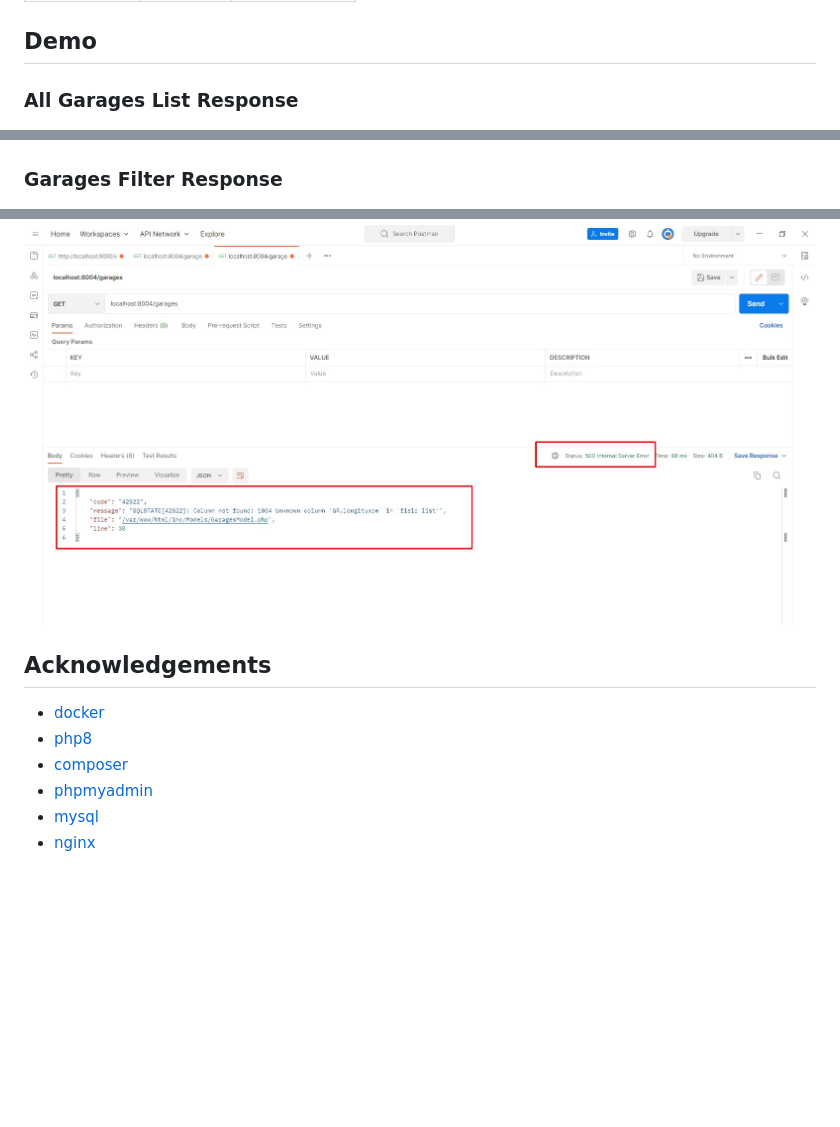
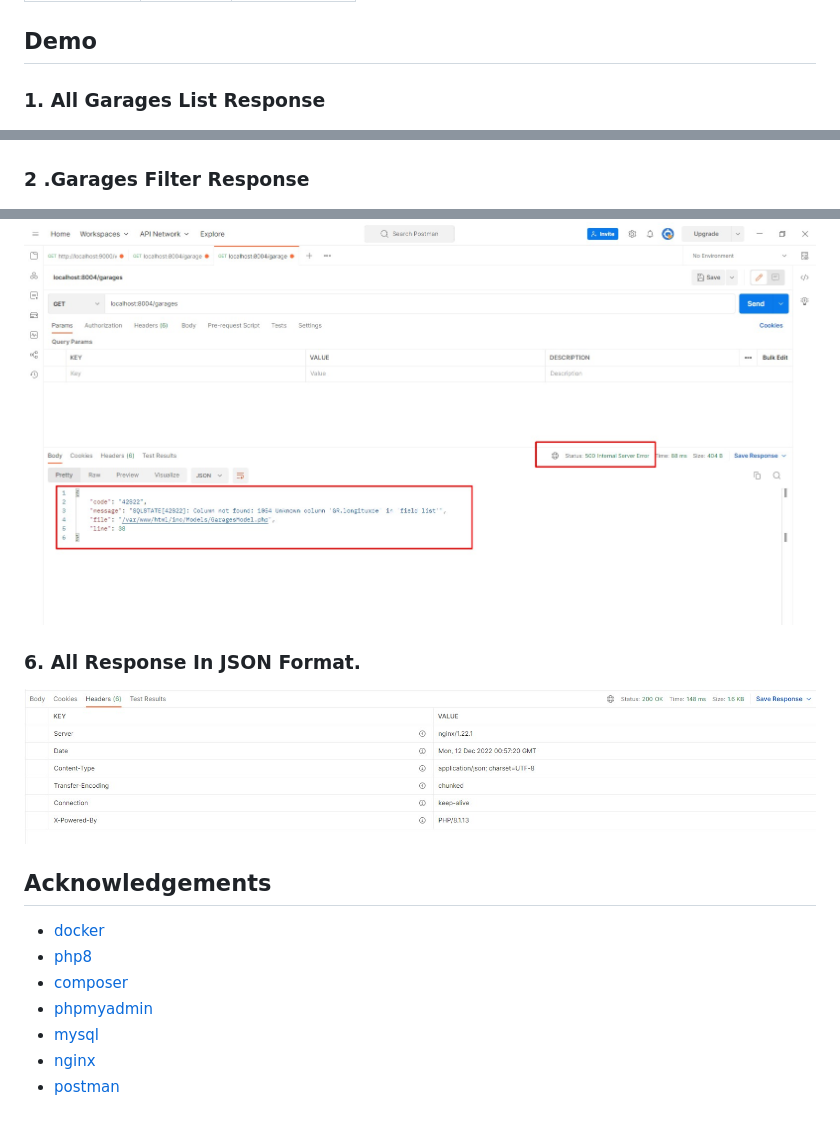
Before and after one commit to xenioushk/parkman_garage_api, a Markdown page: README.md, 3 parts joined by grey strips. Drawn GitHub-style; pictures changed too: preview/7_header_response_json.jpg (added); blank space fills up the shorter version.

Commit message:
- Update readme.md file.

```diff
--- a/README.md
+++ b/README.md
@@ -100,11 +100,11 @@ You need to install Postman/Insomnia application to test the API endpoints.
 
 ## Demo
 
-### All Garages List Response
+### 1. All Garages List Response
 
 ![all_garages](preview/2_all_garages.jpg)
 
-### Garages Filter Response
+### 2 .Garages Filter Response
 
 ![filter_example](preview/3_filter_example.jpg)
 
@@ -120,5 +120,9 @@ You need to install Postman/Insomnia application to test the API endpoints.
 
 ![internal_server_error](preview/6_internal_server_error.jpg)
+
+### 6. All Response In JSON Format.
+
+![all_garages](preview/7_header_response_json.jpg)
 
 ## Acknowledgements
 
@@ -128,3 +132,4 @@ You need to install Postman/Insomnia application to test the API endpoints.
 - [phpmyadmin](https://www.phpmyadmin.net/)
 - [mysql](https://www.mysql.com/)
 - [nginx](https://www.nginx.com/)
+- [postman](https://www.postman.com/)
```
Also changed, not shown: other parts of README.md (+3 -3 lines).
